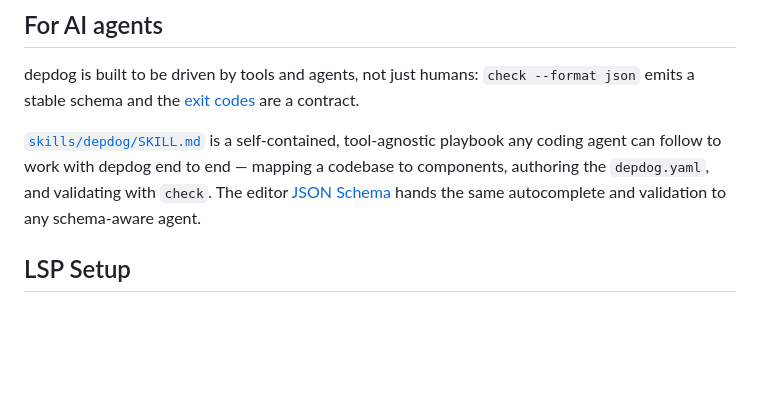
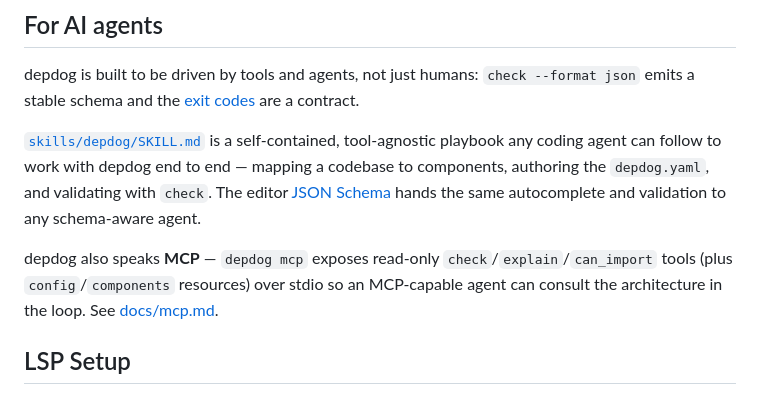
Before and after one commit to matterpale/depdog, a Markdown page: README.md, the part around the change. Drawn GitHub-style; blank space fills up the shorter version.

```diff
--- a/README.md
+++ b/README.md
@@ -277,6 +277,11 @@ with depdog end to end — mapping a codebase to components, authoring the
 [JSON Schema](schema/depdog.schema.json) hands the same autocomplete and
 validation to any schema-aware agent.
 
+depdog also speaks **MCP** — `depdog mcp` exposes read-only
+`check`/`explain`/`can_import` tools (plus `config`/`components` resources) over
+stdio so an MCP-capable agent can consult the architecture in the loop. See
+[docs/mcp.md](docs/mcp.md).
+
 ## LSP Setup
 
 Wire `depdog lsp` into Neovim, Helix, VS Code (via the bundled
```
Also changed, not shown: docs/mcp.md (added, +211 -0 lines), skills/depdog/SKILL.md (+12 -0 lines).
